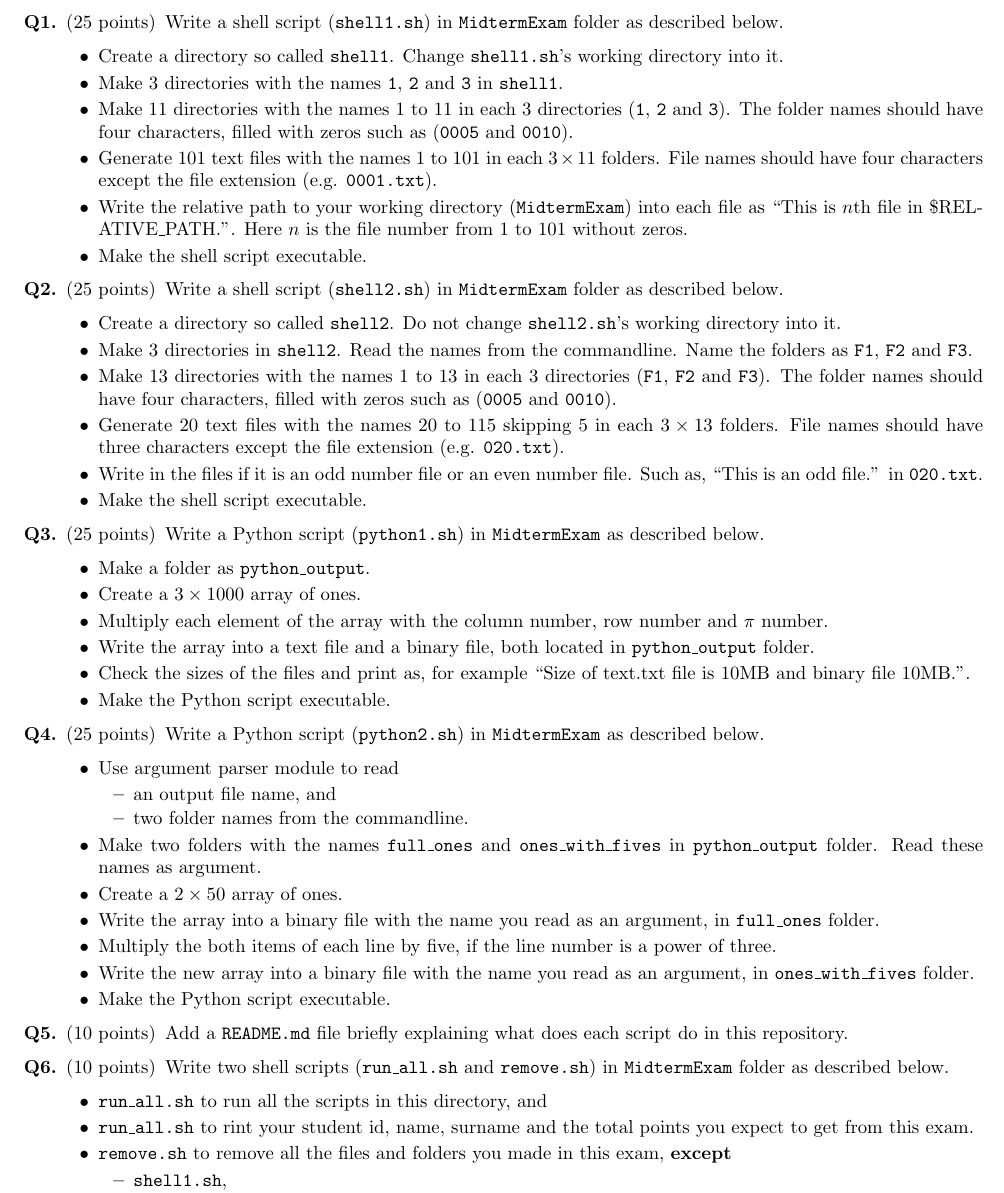
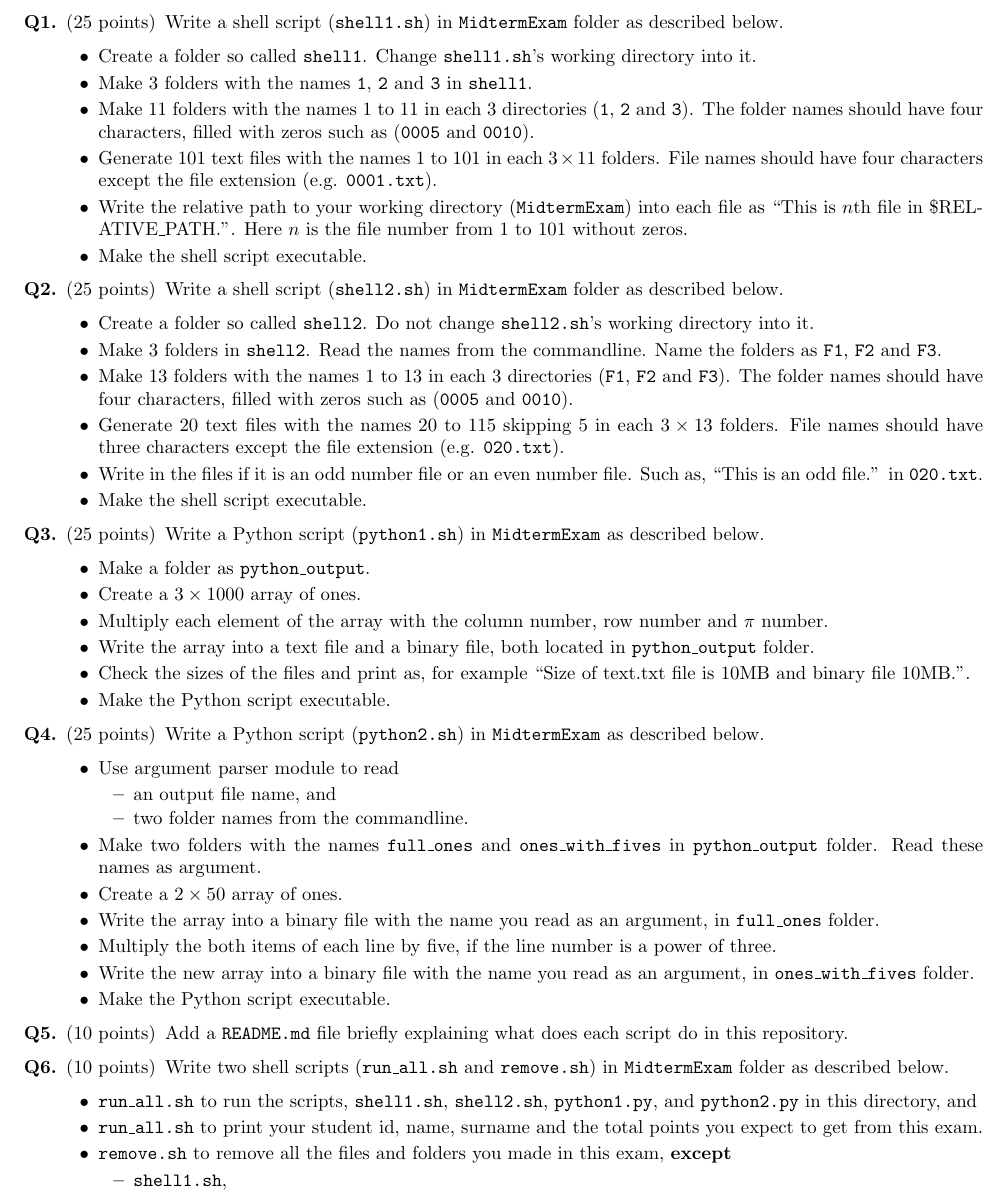
Before and after one commit to laydinbakar/Computer_Programming_BTU, a LaTeX problem sheet (midterm_exam/midterm_example.tex, which reads midterm_exam/question1.tex, midterm_exam/question2.tex, midterm_exam/question6.tex): part of page 2 of 2, cut so that both start at the same text. Compiled offline with pdfLaTeX.

Commit message:
Fix some

```diff
--- a/midterm_exam/question1.tex
+++ b/midterm_exam/question1.tex
@@ -3,9 +3,9 @@
 
 Write a shell script (\texttt{shell1.sh}) in \texttt{MidtermExam} folder as described below.
 \begin{itemize}
-\item Create a directory so called \texttt{shell1}. Change \texttt{shell1.sh}'s working directory into it.
-\item Make 3 directories with the names \texttt{1}, \texttt{2} and \texttt{3} in \texttt{shell1}.
-\item Make 11 directories with the names $1$ to $11$ in each $3$ directories (\texttt{1}, \texttt{2} and \texttt{3}). The folder names should have four characters, filled with zeros such as (\texttt{0005} and \texttt{0010}).
+\item Create a folder so called \texttt{shell1}. Change \texttt{shell1.sh}'s working directory into it.
+\item Make 3 folders with the names \texttt{1}, \texttt{2} and \texttt{3} in \texttt{shell1}.
+\item Make 11 folders with the names $1$ to $11$ in each $3$ directories (\texttt{1}, \texttt{2} and \texttt{3}). The folder names should have four characters, filled with zeros such as (\texttt{0005} and \texttt{0010}).
 \item Generate 101 text files with the names $1$ to $101$ in each $3\times11$ folders. File names should have four characters except the file extension (e.g. \texttt{0001.txt}).
 \item Write the relative path to your working directory (\texttt{MidtermExam}) into each file as ``This is $n$th file in \$RELATIVE\_PATH.". Here $n$ is the file number from 1 to 101 without zeros.
 \item Make the shell script executable.
--- a/midterm_exam/question2.tex
+++ b/midterm_exam/question2.tex
@@ -2,9 +2,9 @@
 
 Write a shell script (\texttt{shell2.sh}) in \texttt{MidtermExam} folder as described below.
 \begin{itemize}
-\item Create a directory so called \texttt{shell2}. Do not change \texttt{shell2.sh}'s working directory into it.
-\item Make 3 directories in \texttt{shell2}. Read the names from the commandline. Name the folders as \texttt{F1}, \texttt{F2} and \texttt{F3}.
-\item Make 13 directories with the names $1$ to $13$ in each $3$ directories (\texttt{F1}, \texttt{F2} and \texttt{F3}). The folder names should have four characters, filled with zeros such as (\texttt{0005} and \texttt{0010}).
+\item Create a folder so called \texttt{shell2}. Do not change \texttt{shell2.sh}'s working directory into it.
+\item Make 3 folders in \texttt{shell2}. Read the names from the commandline. Name the folders as \texttt{F1}, \texttt{F2} and \texttt{F3}.
+\item Make 13 folders with the names $1$ to $13$ in each $3$ directories (\texttt{F1}, \texttt{F2} and \texttt{F3}). The folder names should have four characters, filled with zeros such as (\texttt{0005} and \texttt{0010}).
 \item Generate 20 text files with the names $20$ to $115$ skipping $5$ in each $3\times13$ folders. File names should have three characters except the file extension (e.g. \texttt{020.txt}).
 \item Write in the files if it is an odd number file or an even number file. Such as, ``This is an odd file.'' in \texttt{020.txt}.
 \item Make the shell script executable.
--- a/midterm_exam/question6.tex
+++ b/midterm_exam/question6.tex
@@ -2,8 +2,8 @@
 
 Write two shell scripts (\texttt{run\_all.sh} and \texttt{remove.sh}) in \texttt{MidtermExam} folder as described below.
 \begin{itemize}
-\item \texttt{run\_all.sh} to run all the scripts in this directory, and
-\item \texttt{run\_all.sh} to rint your student id, name, surname and the total points you expect to get from this exam.
+\item \texttt{run\_all.sh} to run the scripts, \texttt{shell1.sh}, \texttt{shell2.sh},  \texttt{python1.py}, and \texttt{python2.py} in this directory, and
+\item \texttt{run\_all.sh} to print your student id, name, surname and the total points you expect to get from this exam.
 \item \texttt{remove.sh} to remove all the files and folders you made in this exam, \textbf{except}
 \begin{itemize}
 \item\texttt{shell1.sh},
```
Also changed, not shown: lectures/08_lecture_8.md (+9 -1 lines), README.md, midterm_exam/midterm_example.pdf.
